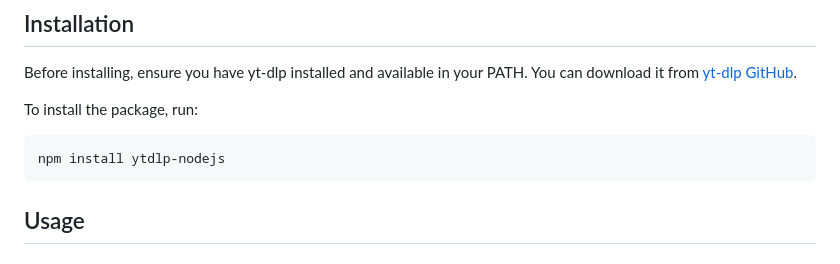
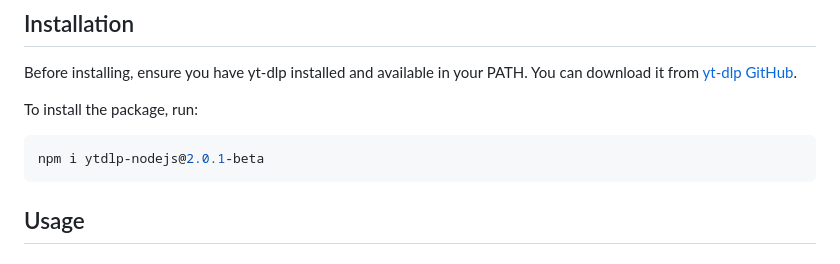
Before and after one commit to iqbal-rashed/ytdlp-nodejs, a Markdown page: readme.md, the part around the change. Drawn GitHub-style.

````diff
--- a/readme.md
+++ b/readme.md
@@ -11,7 +11,7 @@ Before installing, ensure you have yt-dlp installed and available in your PATH.
 To install the package, run:
 
 ```bash
-npm install ytdlp-nodejs
+npm i ytdlp-nodejs@2.0.1-beta
 ```
 
 ## Usage
````
